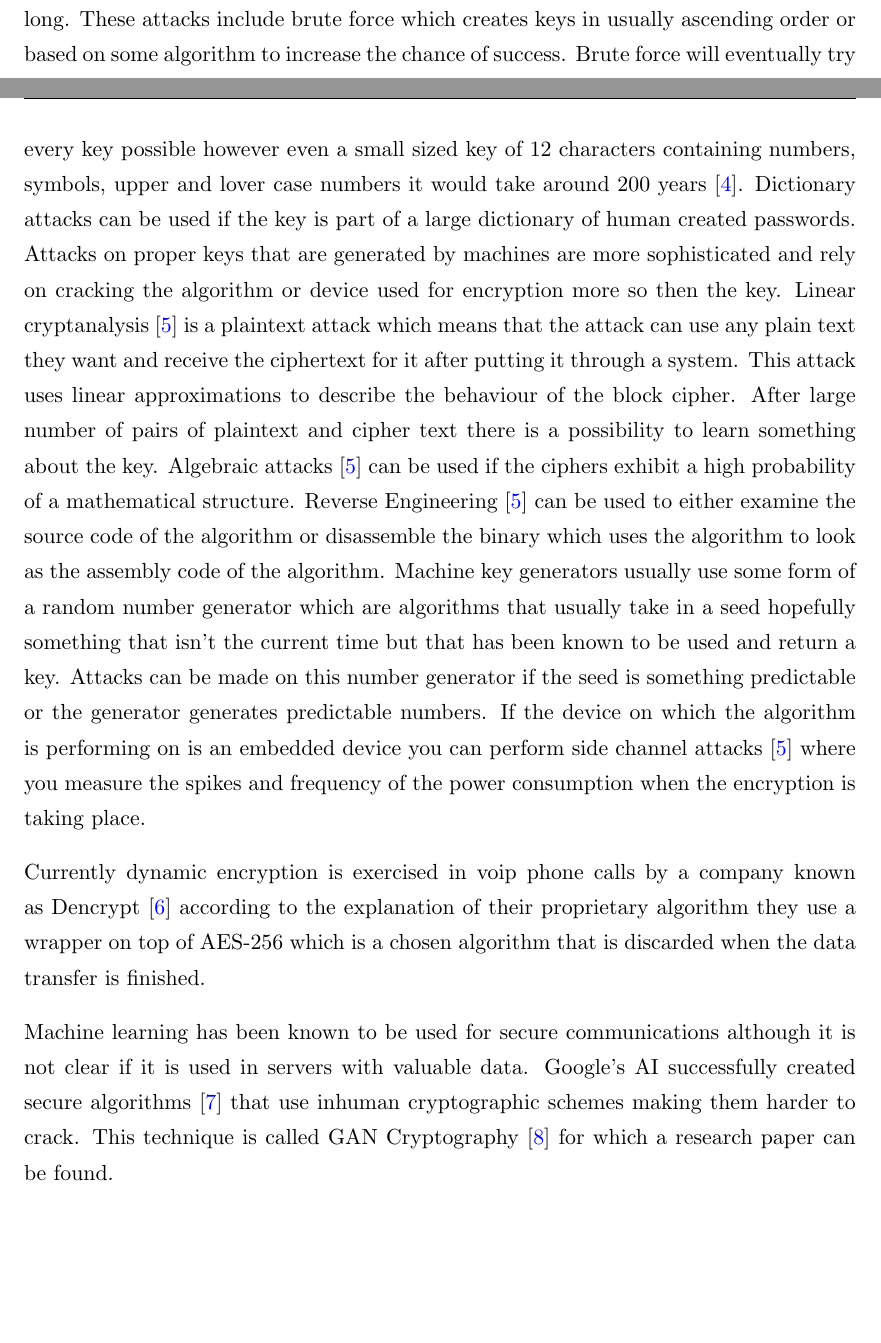
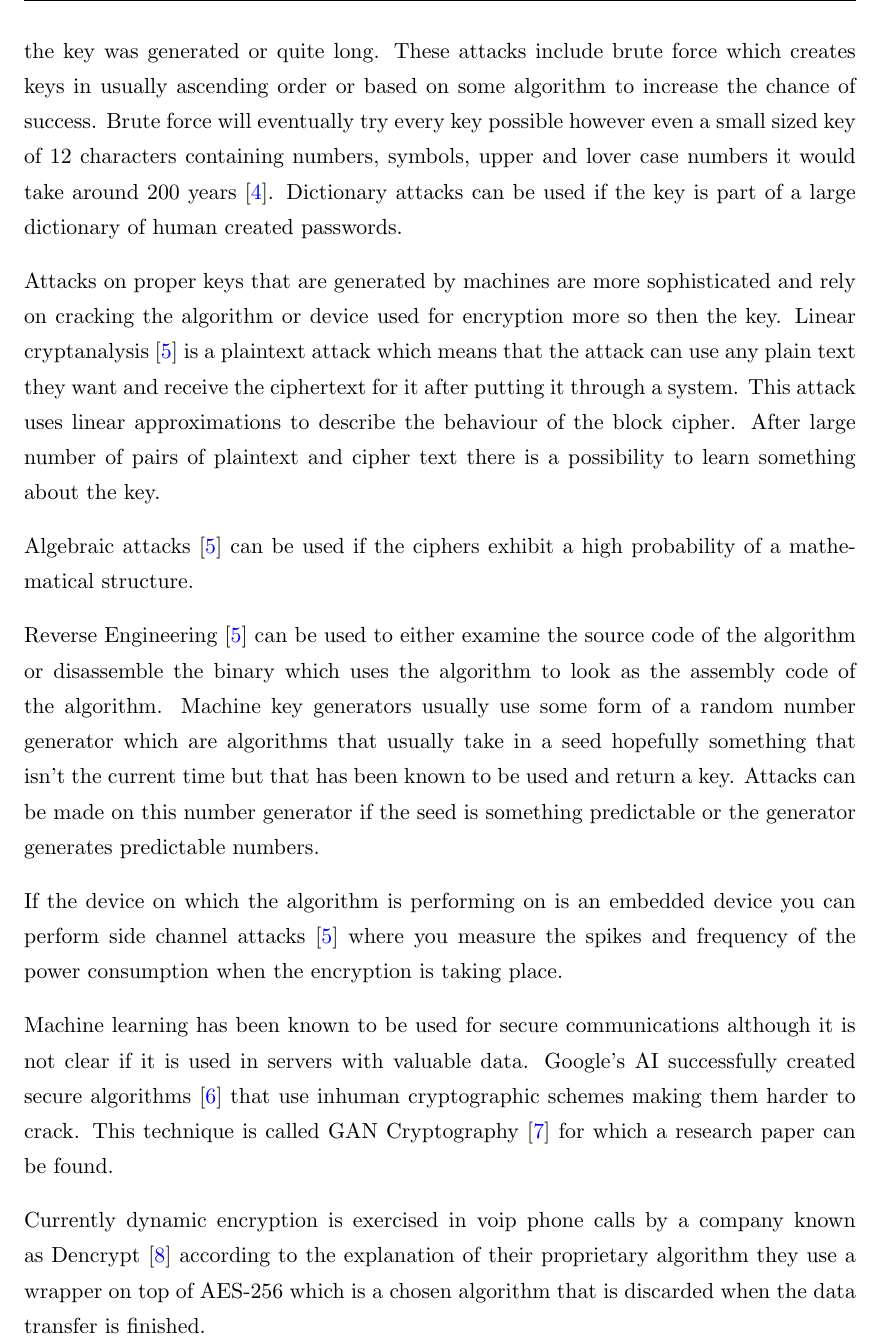
Before and after one commit to ArtiomSu/4th-Year, a LaTeX thesis (Thesis.tex, which reads Chapters/Chapter2.tex): two parts of pages 15 and 16 of 31 before the commit and part of page 16 of 32 after it, the two joined at a grey line, cut so that both start at the same text, the shorter picture padded with empty space. Compiled offline with pdfLaTeX.

Commit message:
Updates from ShareLaTeX

```diff
--- a/Chapters/Chapter2.tex
+++ b/Chapters/Chapter2.tex
@@ -45,19 +45,34 @@ Protocols like SSH create a set of keys during the start of the session and thos
 
 Encryption in its general form is simply a mathematical algorithm that takes plaintext and combines it with some sort of key over a number of iterations eventually producing the ciphertext. This might entice some people to try and break those ciphers and recover the original plain text. Quite a number of attacks do exist.
 Private keys are sometimes stored on the disk or in temporary files that are saved by programs during their execution, until reboot or they are cleared after a number of days. The attacker may be able to access the server physically or remotely using an unrelated exploit and copy the key.
+
 Social engineering is an attack where a human pretends to be of an authority figure and convinces an unaware human to give up the key. This can be done by an attacker pretending to be an executive engineer in a company and convince the victim indirectly or directly to give up the keys by running obfuscated commands in the terminal which then send over the key to the attackers server.
-If the key used is created by a human and not some sort of machine generator there are a few number attacks that can be performed that would not be feasible or possible if the key was generated or quite long. These attacks include brute force which creates keys in usually ascending order or based on some algorithm to increase the chance of success. Brute force will eventually try every key possible however even a small sized key of 12 characters containing numbers, symbols, upper and lover case numbers it would take around 200 years \cite{brute}. Dictionary attacks can be used if the key is part of a large dictionary of human created passwords.
+
+If the key used is created by a human and not some sort of machine generator there are a few number attacks that can be performed that would not be feasible or possible if the key was generated or quite long. These attacks include brute force which creates keys in usually ascending order or based on some algorithm to increase the chance of success. Brute force will eventually try every key possible however even a small sized key of 12 characters containing numbers, symbols, upper and lover case numbers it would take around 200 years \cite{brute}.
+Dictionary attacks can be used if the key is part of a large dictionary of human created passwords.
+
 Attacks on proper keys that are generated by machines are more sophisticated and rely on cracking the algorithm or device used for encryption more so then the key.
 Linear cryptanalysis \cite{cipher-attacks} is a plaintext attack which means that the attack can use any plain text they want and receive the ciphertext for it after putting it through a system. This attack uses linear approximations to describe the behaviour of the block cipher. After large number of pairs of plaintext and cipher text there is a possibility to learn something about the key.
+
 Algebraic attacks \cite{cipher-attacks} can be used if the ciphers exhibit a high probability of a mathematical structure.
+
 Reverse Engineering \cite{cipher-attacks} can be used to either examine the source code of the algorithm or disassemble the binary which uses the algorithm to look as the assembly code of the algorithm.
 Machine key generators usually use some form of a random number generator which are algorithms that usually take in a seed hopefully something that isn't the current time but that has been known to be used and return a key. Attacks can be made on this number generator if the seed is something predictable or the generator generates predictable numbers.
+
 If the device on which the algorithm is performing on is an embedded device you can perform side channel attacks \cite{cipher-attacks} where you measure the spikes and frequency of the power consumption when the encryption is taking place.
 
+%
+%
+% End of encription
+%
+%
+
+Machine learning has been known to be used for secure communications although it is not clear if it is used in servers with valuable data. Google's AI successfully created secure algorithms \cite{GoogleAi1} that use inhuman cryptographic schemes making them harder to crack. This technique is called GAN Cryptography \cite{GoogleAi2} for which a research paper can be found.
 
 Currently dynamic encryption is exercised in voip phone calls by a company known as Dencrypt \cite{dencrypt} according to the explanation of their proprietary algorithm they use a wrapper on top of AES-256 which is a chosen algorithm that is discarded when the data transfer is finished.
 
-Machine learning has been known to be used for secure communications although it is not clear if it is used in servers with valuable data. Google's AI successfully created secure algorithms \cite{GoogleAi1} that use inhuman cryptographic schemes making them harder to crack. This technique is called GAN Cryptography \cite{GoogleAi2} for which a research paper can be found.
+
+
 
 This project will be compatible with NodeJs because it is one of the fastest growing server platform \cite{NodeJs} that can be easily set up and supports a large amount of modules.
 
```
